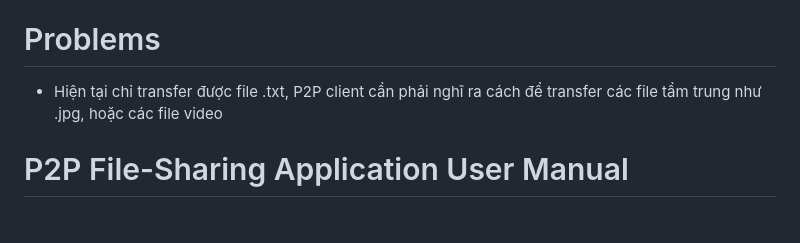
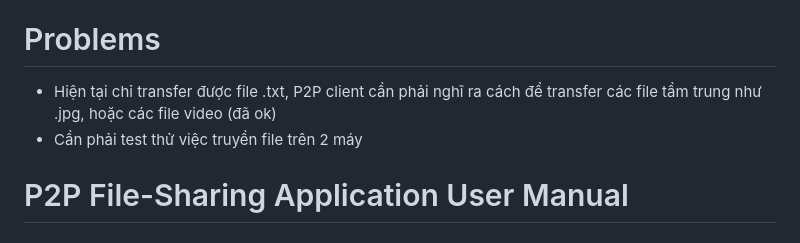
Before and after one commit to HuyyTran/BTL1_ComputerNetwork, a Markdown page: README.md, the part around the change. GitHub-like rendering.

```diff
--- a/README.md
+++ b/README.md
@@ -7,7 +7,8 @@
 
 
 # Problems
-- Hiện tại chỉ transfer được file .txt, P2P client cần phải nghĩ ra cách để transfer các file tầm trung như .jpg, hoặc các file video
+- Hiện tại chỉ transfer được file .txt, P2P client cần phải nghĩ ra cách để transfer các file tầm trung như .jpg, hoặc các file video (đã ok)
+- Cần phải test thử việc truyền file trên 2 máy
 
 # P2P File-Sharing Application User Manual
 
```
